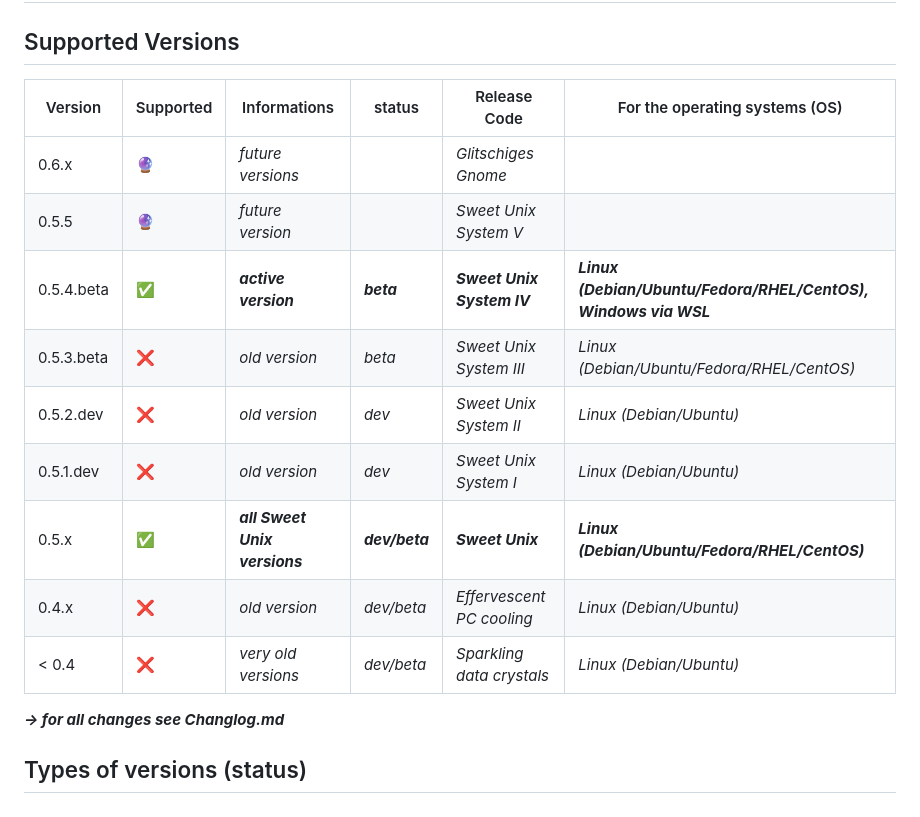
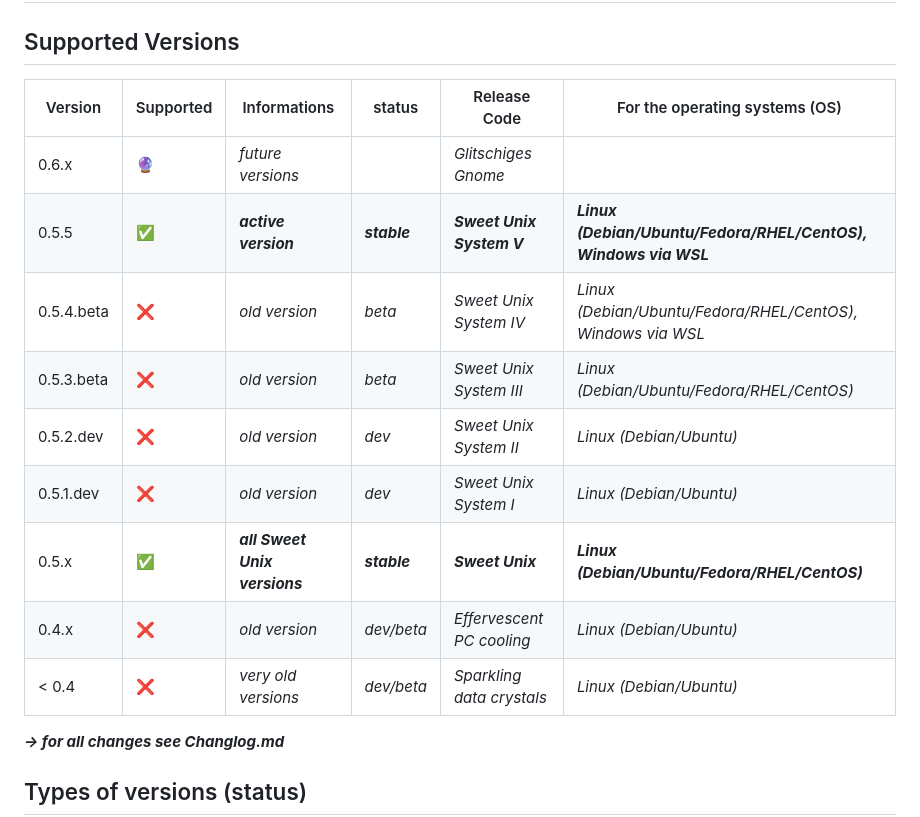
Before and after one commit to NachtsternBuild/fastboot-assistant, a Markdown page: SECURITY.md, the part around the change printed below. GitHub-like rendering.

```diff
--- a/SECURITY.md
+++ b/SECURITY.md
@@ -2,17 +2,17 @@
 
 ## Supported Versions
 
-| Version     | Supported          | Informations                        | status            |Release Code                  | For the operating systems (OS)                                   |
-| ----------- | ------------------ | ----------------------------------- | ----------------- | ---------------------------- | ---------------------------------------------------------------- |
-| 0.6.x       | :crystal_ball:     | *future versions*                   |                   | *Glitschiges Gnome*          |                                                                  |
-| 0.5.5       | :crystal_ball:     | *future version*                    |                   | *Sweet Unix System V*        |                                                                  |
-| 0.5.4.beta  | :white_check_mark: | ***active version***                | ***beta***        | ***Sweet Unix System IV***   | ***Linux (Debian/Ubuntu/Fedora/RHEL/CentOS), Windows via WSL***  |
-| 0.5.3.beta  | :x:                | *old version*                       | *beta*            | *Sweet Unix System III*      | *Linux (Debian/Ubuntu/Fedora/RHEL/CentOS)*                       |
-| 0.5.2.dev   | :x:                | *old version*                       | *dev*             | *Sweet Unix System II*       | *Linux (Debian/Ubuntu)*                                          |
-| 0.5.1.dev   | :x:                | *old version*                       | *dev*             | *Sweet Unix System I*        | *Linux (Debian/Ubuntu)*                                          |
-| 0.5.x       | :white_check_mark: | ***all Sweet Unix versions***       | ***dev/beta***    | ***Sweet Unix***             | ***Linux (Debian/Ubuntu/Fedora/RHEL/CentOS)***                   |
-| 0.4.x       | :x:                | *old version*                       | *dev/beta*        | *Effervescent PC cooling*    | *Linux (Debian/Ubuntu)*                                          |
-| < 0.4       | :x:                | *very old versions*                 | *dev/beta*        | *Sparkling data crystals*    | *Linux (Debian/Ubuntu)*                                          |
+| Version     | Supported          | Informations                        | status            |Release Code                  | For the operating systems (OS)                                             |
+| ----------- | ------------------ | ----------------------------------- | ----------------- | ---------------------------- | -------------------------------------------------------------------------- |
+| 0.6.x       | :crystal_ball:     | *future versions*                   |                   | *Glitschiges Gnome*          |                                                                            |
+| 0.5.5       | :white_check_mark: | ***active version***                | ***stable***      | ***Sweet Unix System V***    | ***Linux (Debian/Ubuntu/Fedora/RHEL/CentOS), Windows via WSL***            |                                                  |
+| 0.5.4.beta  | :x:                | *old version*                       | *beta*            | *Sweet Unix System IV*       | *Linux (Debian/Ubuntu/Fedora/RHEL/CentOS), Windows via WSL*                |
+| 0.5.3.beta  | :x:                | *old version*                       | *beta*            | *Sweet Unix System III*      | *Linux (Debian/Ubuntu/Fedora/RHEL/CentOS)*                                 |
+| 0.5.2.dev   | :x:                | *old version*                       | *dev*             | *Sweet Unix System II*       | *Linux (Debian/Ubuntu)*                                                    |
+| 0.5.1.dev   | :x:                | *old version*                       | *dev*             | *Sweet Unix System I*        | *Linux (Debian/Ubuntu)*                                                    |
+| 0.5.x       | :white_check_mark: | ***all Sweet Unix versions***       | ***stable***      | ***Sweet Unix***             | ***Linux (Debian/Ubuntu/Fedora/RHEL/CentOS)***                             |
+| 0.4.x       | :x:                | *old version*                       | *dev/beta*        | *Effervescent PC cooling*    | *Linux (Debian/Ubuntu)*                                                    |
+| < 0.4       | :x:                | *very old versions*                 | *dev/beta*        | *Sparkling data crystals*    | *Linux (Debian/Ubuntu)*                                                    |
 
 ***→ for all changes see Changlog.md***
 ## Types of versions (status)
```
Also changed, not shown: other parts of SECURITY.md (+1 -1 lines).
